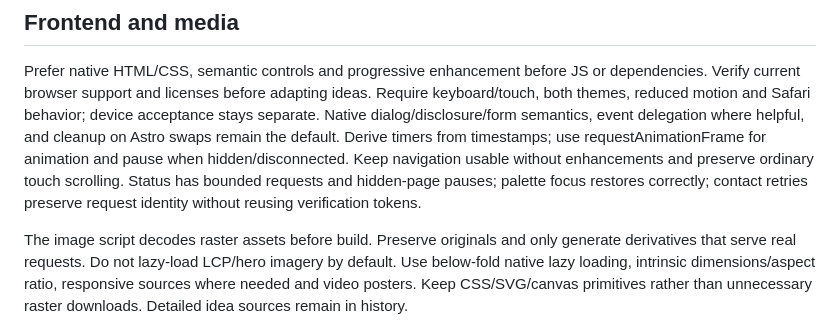
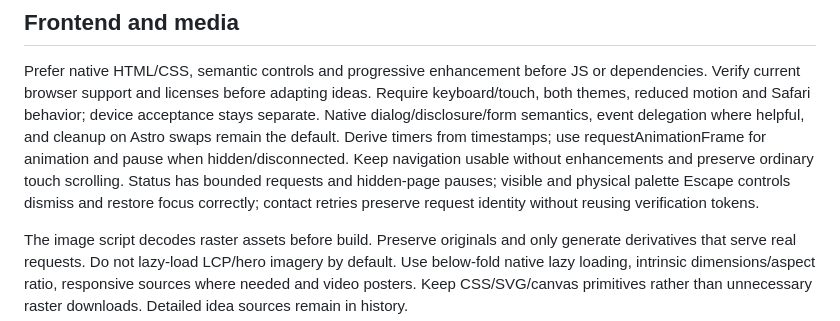
Before and after one commit to AlienX420710/alienx-smarthome, a Markdown page: docs/ai-context.md, the part around the change. GitHub-like rendering.

Commit message:
docs: record palette dismissal contract

```diff
--- a/docs/ai-context.md
+++ b/docs/ai-context.md
@@ -83,8 +83,8 @@ where helpful, and cleanup on Astro swaps remain the default.
 Derive timers from timestamps; use requestAnimationFrame for animation and pause
 when hidden/disconnected. Keep navigation usable without enhancements and preserve
 ordinary touch scrolling. Status has bounded requests and hidden-page pauses;
-palette focus restores correctly; contact retries preserve request identity without
-reusing verification tokens.
+visible and physical palette Escape controls dismiss and restore focus correctly;
+contact retries preserve request identity without reusing verification tokens.
 
 The image script decodes raster assets before build. Preserve originals and only
 generate derivatives that serve real requests. Do not lazy-load LCP/hero imagery
```
